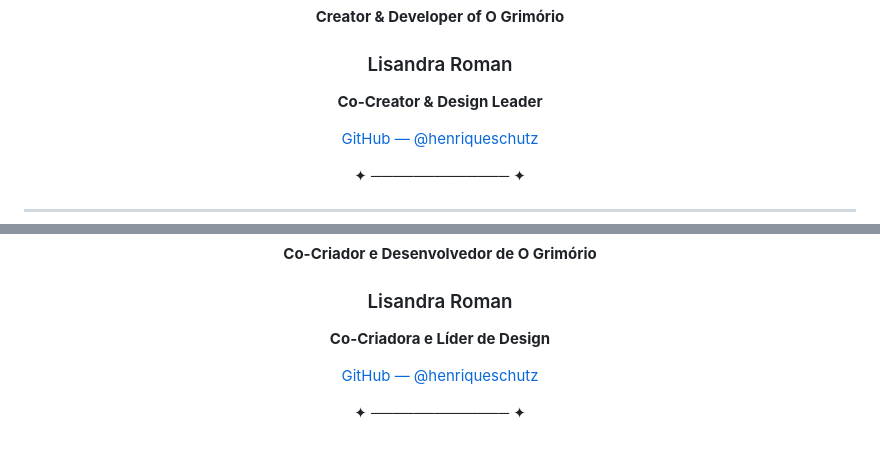
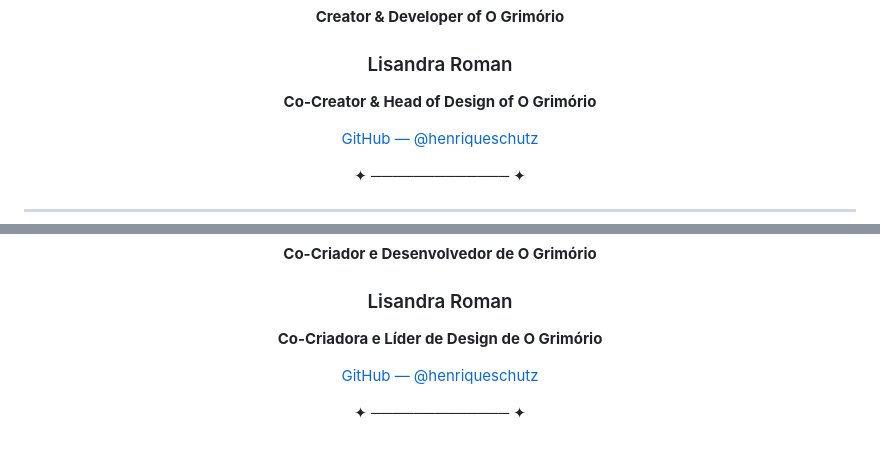
Before and after one commit to henriqueschutz/O-Grimorio, a Markdown page: README.md, 2 parts joined by grey strips. Rendered like a GitHub page.

Commit message:
Update design leader title in README

```diff
--- a/README.md
+++ b/README.md
@@ -76,7 +76,7 @@ Possible future developments include complete article pages, functional self-kno
 
 ### Lisandra Roman
 
-**Co-Creator & Design Leader**
+**Co-Creator & Head of Design of O Grimório**
 
 [GitHub — @henriqueschutz](https://github.com/henriqueschutz)
 
@@ -155,7 +155,7 @@ Entre as possibilidades futuras estão artigos completos, ferramentas de autocon
 
 ### Lisandra Roman
 
-**Co-Criadora e Líder de Design**
+**Co-Criadora e Líder de Design de O Grimório**
 
 
 
```
